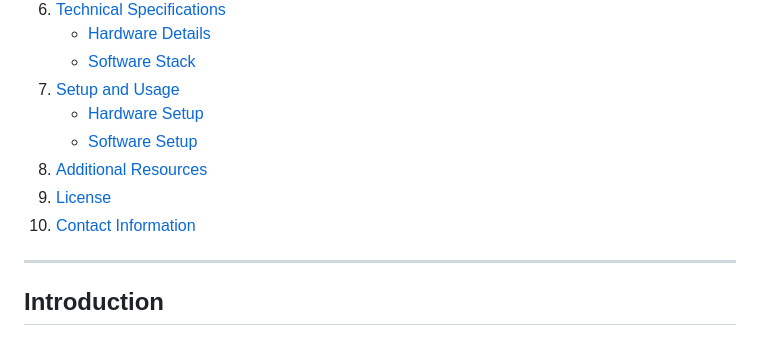
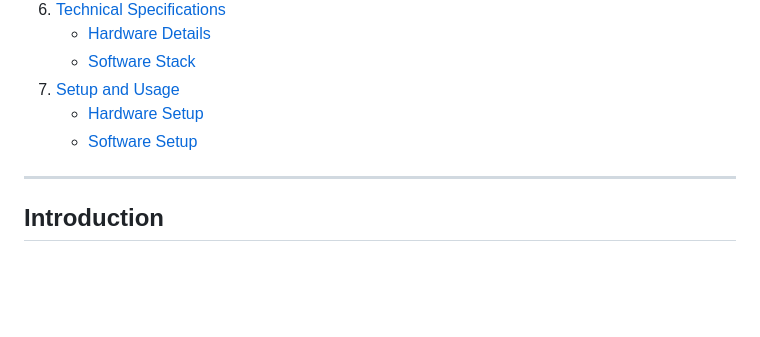
Before and after one commit to aswinharikrishnan/smart_energy_meter, a Markdown page: README.md, the part around the change. Drawn GitHub-style; blank space fills up the shorter version.

```diff
--- a/README.md
+++ b/README.md
@@ -13,9 +13,6 @@
 7. [Setup and Usage](#setup-and-usage)
    - [Hardware Setup](#hardware-setup)
    - [Software Setup](#software-setup)
-8. [Additional Resources](#additional-resources)
-9. [License](#license)
-10. [Contact Information](#contact-information)
 
 ---
 
```
